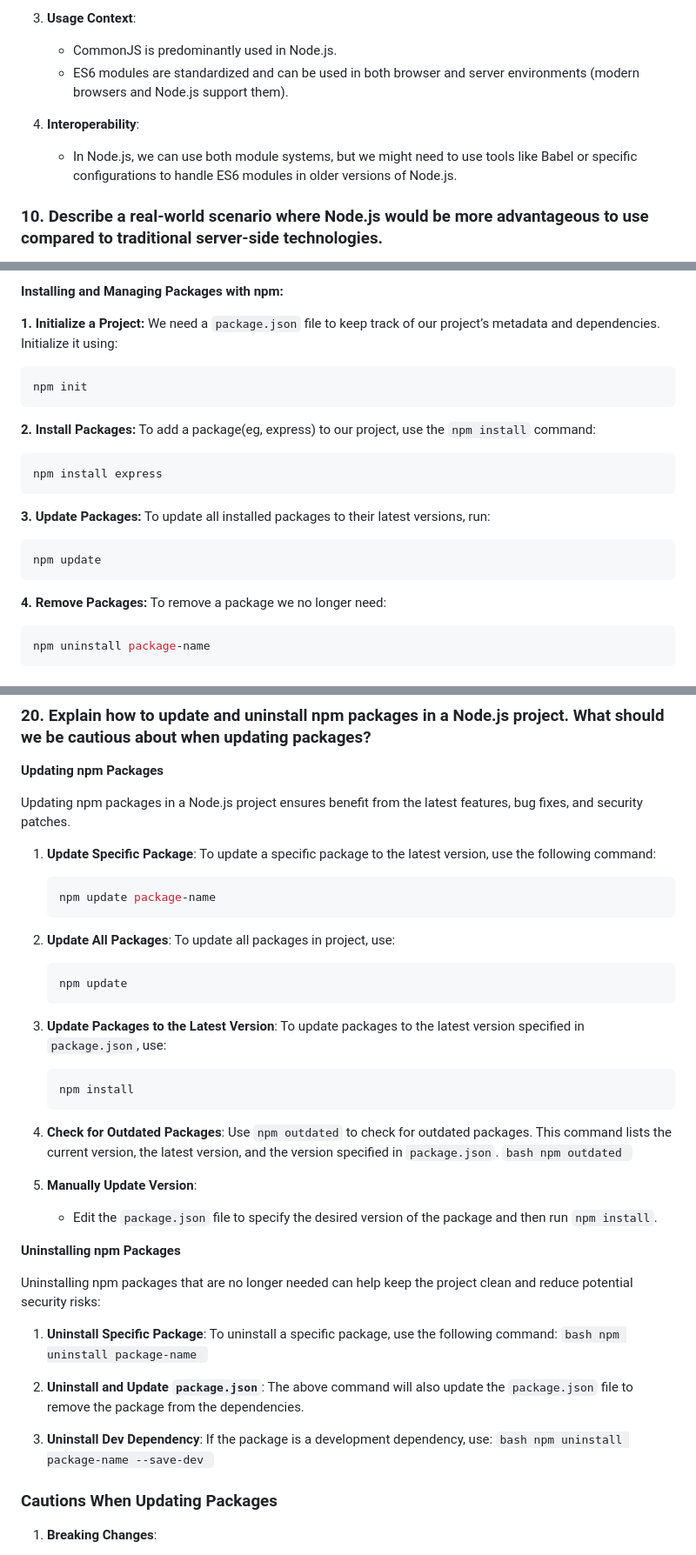
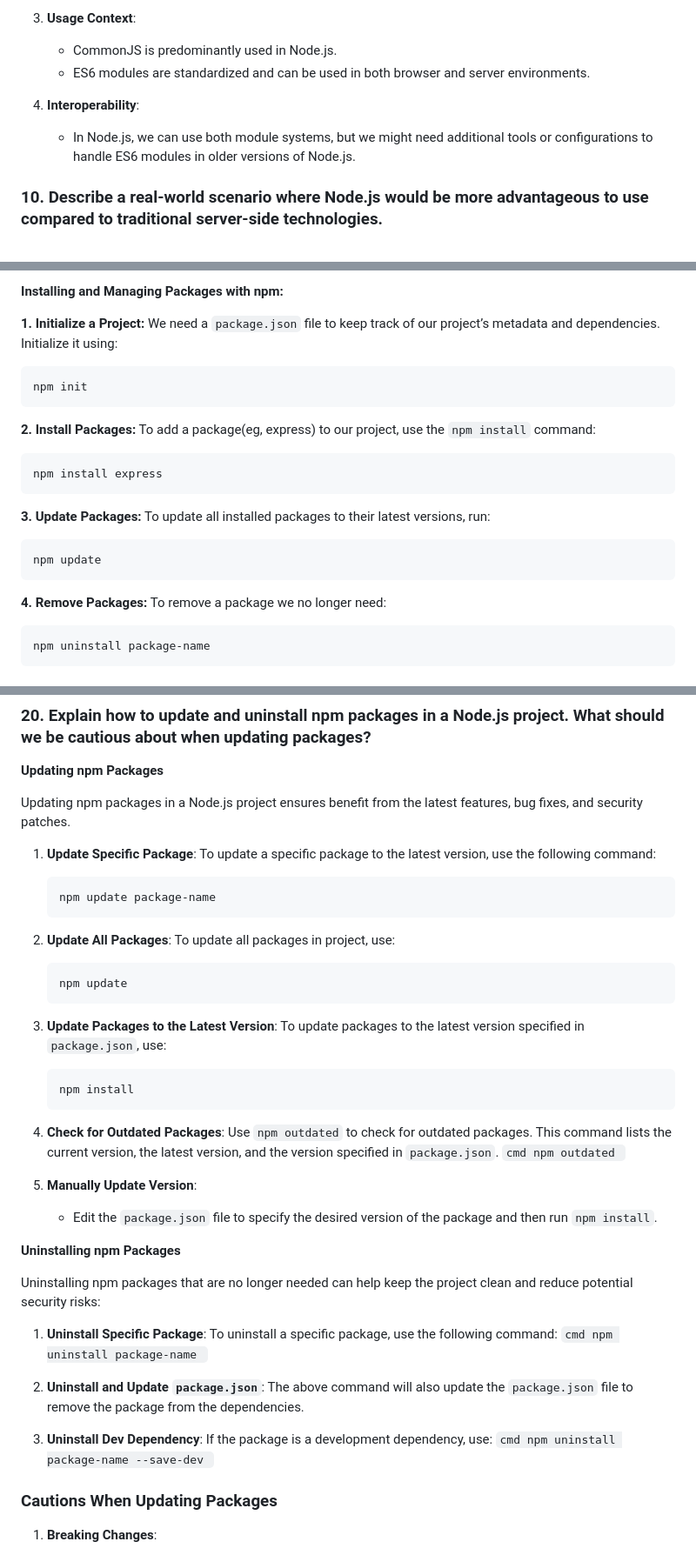
Before and after one commit to PuneetRawatFL/nodejs, a Markdown page: README.md, 3 parts joined by grey strips. Shown: that part at 87% size. Rendered like a GitHub page.

````diff
--- a/README.md
+++ b/README.md
@@ -276,11 +276,11 @@ ES6 introduced a standardized module system that differs from CommonJS in severa
 3. **Usage Context**:
 
     - CommonJS is predominantly used in Node.js.
-    - ES6 modules are standardized and can be used in both browser and server environments (modern browsers and Node.js support them).
+    - ES6 modules are standardized and can be used in both browser and server environments.
 
 4. **Interoperability**:
 
-    - In Node.js, we can use both module systems, but we might need to use tools like Babel or specific configurations to handle ES6 modules in older versions of Node.js.
+    - In Node.js, we can use both module systems, but we might need additional tools or configurations to handle ES6 modules in older versions of Node.js.
 
 ### 10. Describe a real-world scenario where Node.js would be more advantageous to use compared to traditional server-side technologies.
 
@@ -524,25 +524,25 @@ Three built-in Node.js modules are:
 
 **1. Initialize a Project:** We need a `package.json` file to keep track of our project’s metadata and dependencies. Initialize it using:
 
-```bash
+```cmd
 npm init
 ```
 
 **2. Install Packages:** To add a package(eg, express) to our project, use the `npm install` command:
 
-```bash
+```cmd
 npm install express
 ```
 
 **3. Update Packages:** To update all installed packages to their latest versions, run:
 
-```bash
+```cmd
 npm update
 ```
 
 **4. Remove Packages:** To remove a package we no longer need:
 
-```bash
+```cmd
 npm uninstall package-name
 ```
 
@@ -852,21 +852,21 @@ This will install Express and add it to the `dependencies` section `package.json
 Updating npm packages in a Node.js project ensures benefit from the latest features, bug fixes, and security patches.
 
 1. **Update Specific Package**: To update a specific package to the latest version, use the following command:
-    ```bash
+    ```cmd
     npm update package-name
     ```
 2. **Update All Packages**: To update all packages in project, use:
-    ```bash
+    ```cmd
     npm update
     ```
 3. **Update Packages to the Latest Version**: To update packages to the latest version specified in `package.json`, use:
 
-    ```bash
+    ```cmd
     npm install
     ```
 
 4. **Check for Outdated Packages**: Use `npm outdated` to check for outdated packages. This command lists the current version, the latest version, and the version specified in `package.json`.
-   `bash
+   `cmd
 npm outdated
 `
 
@@ -878,14 +878,14 @@ npm outdated
 Uninstalling npm packages that are no longer needed can help keep the project clean and reduce potential security risks:
 
 1. **Uninstall Specific Package**: To uninstall a specific package, use the following command:
-   `bash
+   `cmd
 npm uninstall package-name
 `
 
 2. **Uninstall and Update `package.json`**: The above command will also update the `package.json` file to remove the package from the dependencies.
 
 3. **Uninstall Dev Dependency**: If the package is a development dependency, use:
-   `bash
+   `cmd
 npm uninstall package-name --save-dev
 `
 
````
Also changed, not shown: other parts of README.md (+15 -15 lines).
